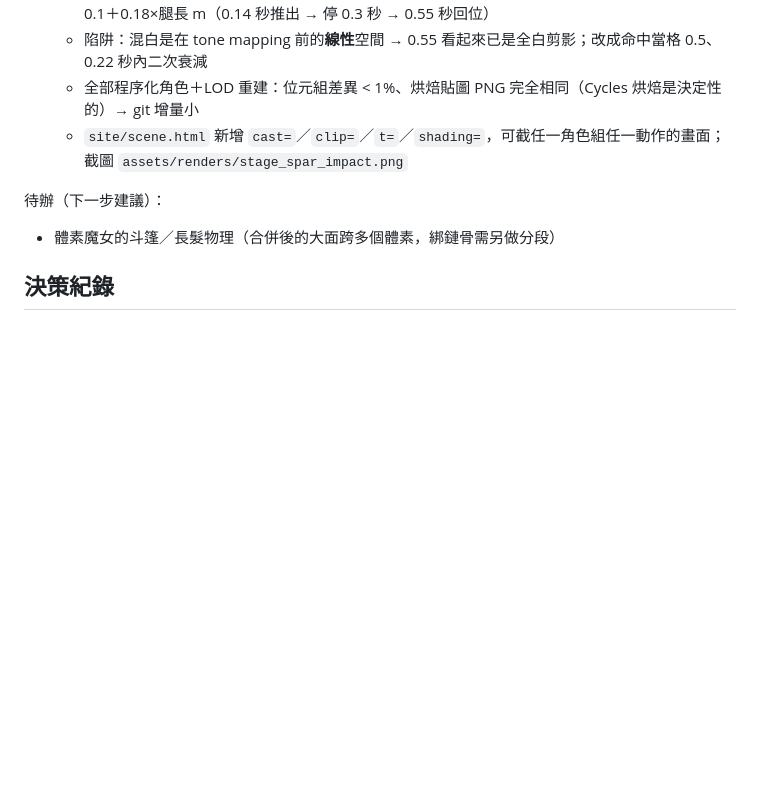
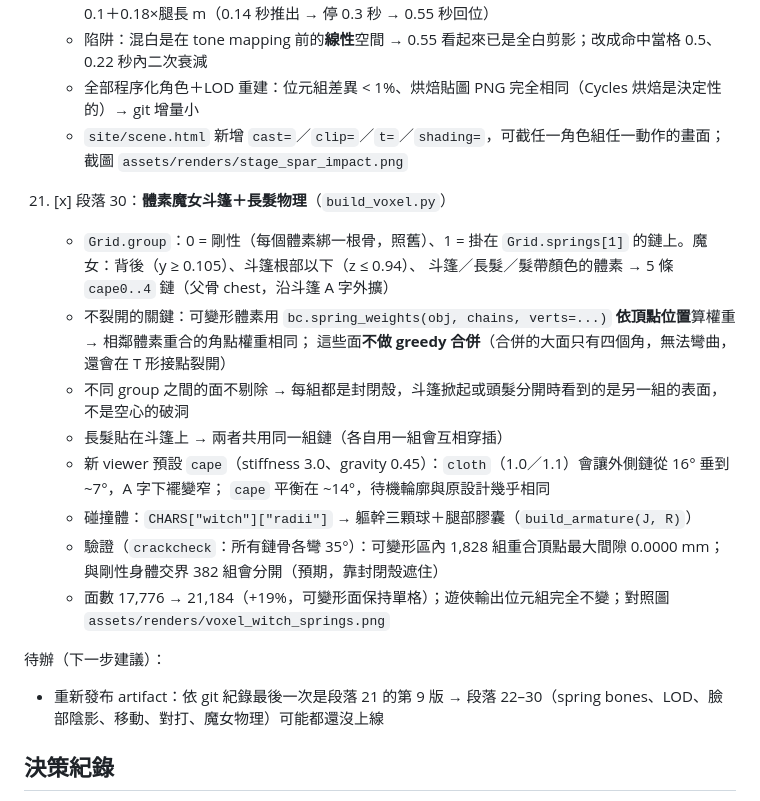
Before and after one commit to yoyoCadence/3d_model_creator, a Markdown page: docs/PROGRESS.md, the part around the change. GitHub-like rendering; blank space fills up the shorter version.

```diff
--- a/docs/PROGRESS.md
+++ b/docs/PROGRESS.md
@@ -174,8 +174,21 @@
     - 全部程序化角色＋LOD 重建：位元組差異 < 1%、烘焙貼圖 PNG 完全相同（Cycles 烘焙是決定性的）→ git 增量小
     - `site/scene.html` 新增 `cast=`／`clip=`／`t=`／`shading=`，可截任一角色組任一動作的畫面；截圖 `assets/renders/stage_spar_impact.png`
 
+21. [x] 段落 30：**體素魔女斗篷＋長髮物理**（`build_voxel.py`）
+    - `Grid.group`：0 = 剛性（每個體素綁一根骨，照舊）、1 = 掛在 `Grid.springs[1]` 的鏈上。魔女：背後（y ≥ 0.105）、斗篷根部以下（z ≤ 0.94）、
+      斗篷／長髮／髮帶顏色的體素 → 5 條 `cape0..4` 鏈（父骨 chest，沿斗篷 A 字外擴）
+    - 不裂開的關鍵：可變形體素用 `bc.spring_weights(obj, chains, verts=...)` **依頂點位置**算權重 → 相鄰體素重合的角點權重相同；
+      這些面**不做 greedy 合併**（合併的大面只有四個角，無法彎曲，還會在 T 形接點裂開）
+    - 不同 group 之間的面不剔除 → 每組都是封閉殼，斗篷掀起或頭髮分開時看到的是另一組的表面，不是空心的破洞
+    - 長髮貼在斗篷上 → 兩者共用同一組鏈（各自用一組會互相穿插）
+    - 新 viewer 預設 `cape`（stiffness 3.0、gravity 0.45）：`cloth`（1.0／1.1）會讓外側鏈從 16° 垂到 ~7°，A 字下襬變窄；
+      `cape` 平衡在 ~14°，待機輪廓與原設計幾乎相同
+    - 碰撞體：`CHARS["witch"]["radii"]` → 軀幹三顆球＋腿部膠囊（`build_armature(J, R)`）
+    - 驗證（`crackcheck`：所有鏈骨各彎 35°）：可變形區內 1,828 組重合頂點最大間隙 0.0000 mm；與剛性身體交界 382 組會分開（預期，靠封閉殼遮住）
+    - 面數 17,776 → 21,184（+19%，可變形面保持單格）；遊俠輸出位元組完全不變；對照圖 `assets/renders/voxel_witch_springs.png`
+
 待辦（下一步建議）：
-- 體素魔女的斗篷／長髮物理（合併後的大面跨多個體素，綁鏈骨需另做分段）
+- 重新發布 artifact：依 git 紀錄最後一次是段落 21 的第 9 版 → 段落 22–30（spring bones、LOD、臉部陰影、移動、對打、魔女物理）可能都還沒上線
 
 
 ## 決策紀錄
```
Also changed, not shown: README.md (+8 -1 lines), assets/renders/voxel/witch_flat_front.png, assets/renders/voxel/witch_studio_back.png, assets/renders/voxel/witch_studio_front.png, assets/renders/voxel/witch_studio_three_quarter.png, assets/renders/voxel/witch_sunset_three_quarter.png, assets/renders/voxel_witch_springs.png (added), 7 other files.
